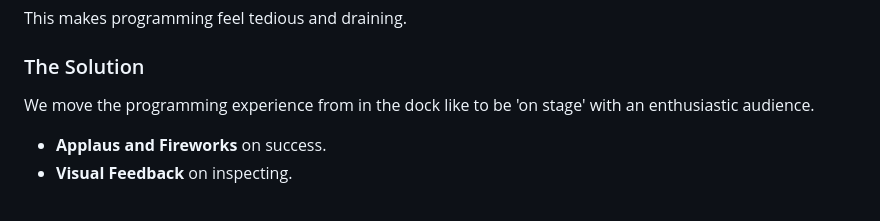
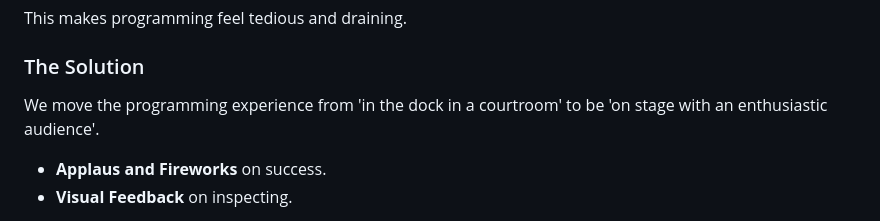
Before and after one commit to Oliver122/programmers-are-people-too, a Markdown page: readme.md, the part around the change. Drawn GitHub-style.

Commit message:
formulations

```diff
--- a/readme.md
+++ b/readme.md
@@ -20,7 +20,7 @@ This makes programming feel tedious and draining.
 
 ### The Solution
 
-We move the programming experience from in the dock like to be 'on stage' with an enthusiastic audience.
+We move the programming experience from 'in the dock in a courtroom' to be 'on stage with an enthusiastic audience'.
 
 - **Applaus and Fireworks** on success.
 - **Visual Feedback** on inspecting.
```
